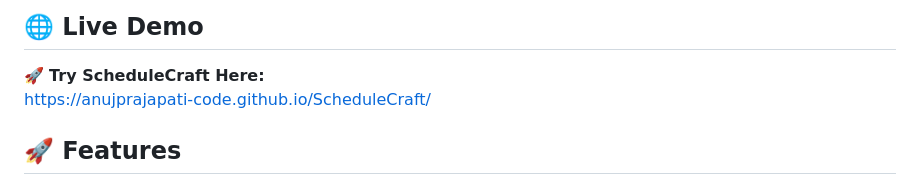
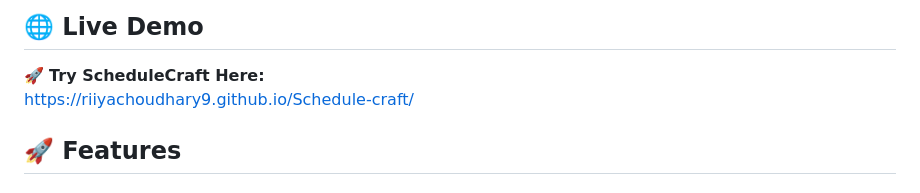
Before and after one commit to riiyachoudhary9/Schedule-craft, a Markdown page: README.md, the part around the change. Drawn GitHub-style.

```diff
--- a/README.md
+++ b/README.md
@@ -7,8 +7,7 @@ Built entirely using **HTML, CSS, and JavaScript**, the application provides an
 ## 🌐 Live Demo
 
 🚀 **Try ScheduleCraft Here:**
-[https://anujprajapati-code.github.io/ScheduleCraft/](https://anujprajapati-code.github.io/ScheduleCraft/)
-
+https://riiyachoudhary9.github.io/Schedule-craft/
 ## 🚀 Features
 
 ### 🔐 User Authentication
```
